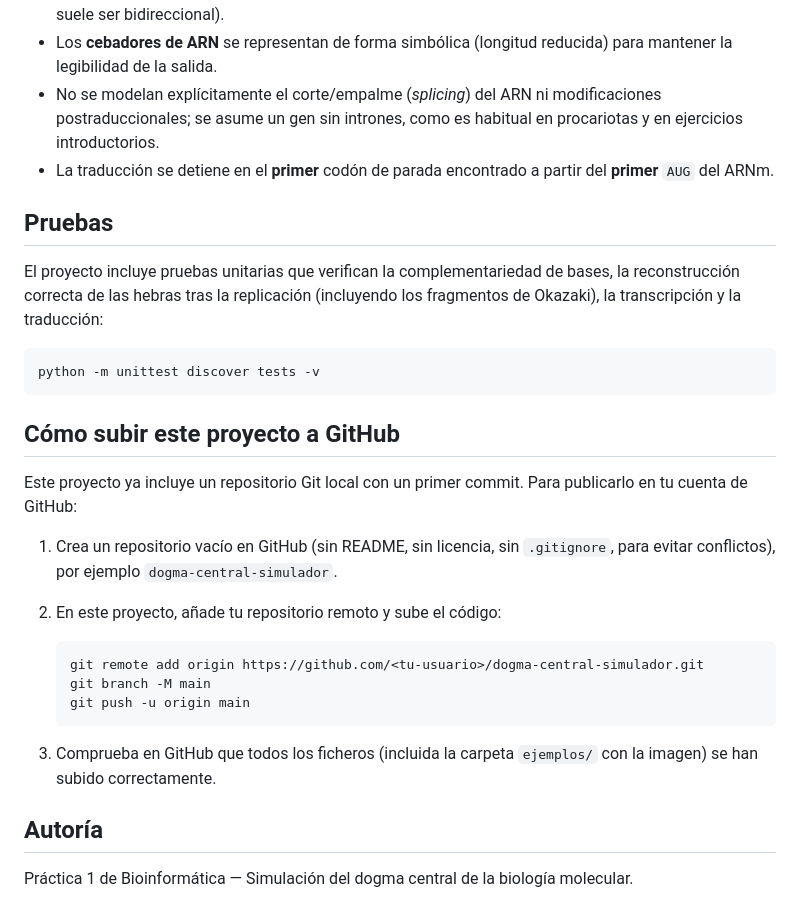
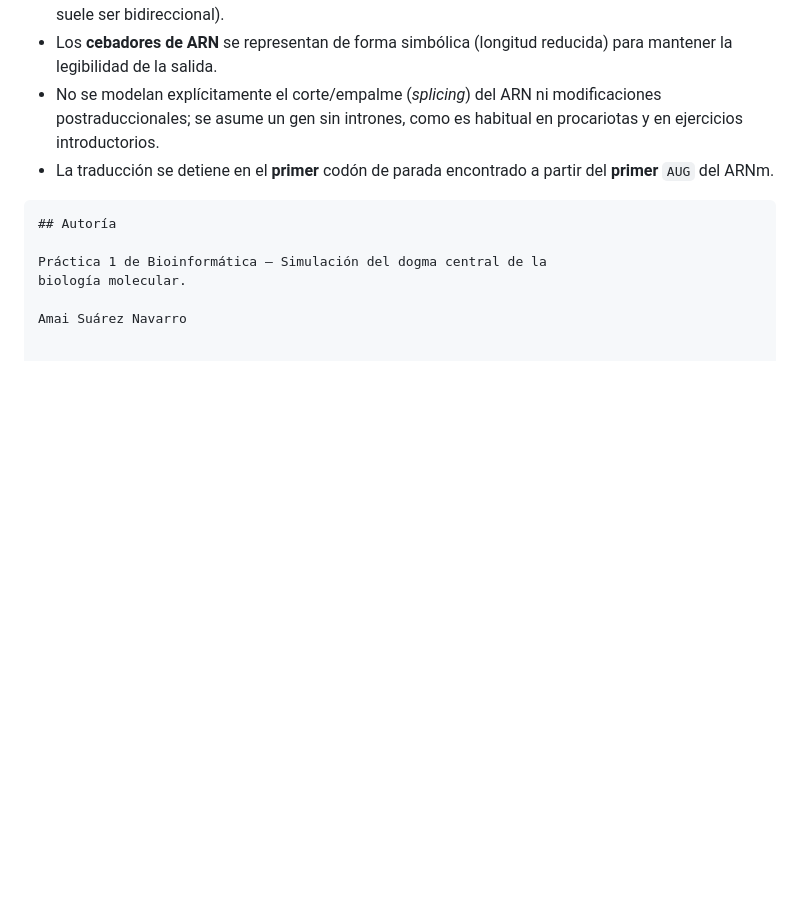
Before and after one commit to amaisuarez/dogmalifesimulator, a Markdown page: dogma-central-simulador/README.md, the part around the change. Rendered like a GitHub page; blank space fills up the shorter version.

Commit message:
Update README to remove tests and GitHub upload info
Removed sections on tests and GitHub upload instructions from the README.

````diff
--- a/dogma-central-simulador/README.md
+++ b/dogma-central-simulador/README.md
@@ -211,37 +211,11 @@ siguientes decisiones:
 - La traducción se detiene en el **primer** codón de parada
   encontrado a partir del **primer** `AUG` del ARNm.
 
-## Pruebas
 
-El proyecto incluye pruebas unitarias que verifican la
-complementariedad de bases, la reconstrucción correcta de las hebras
-tras la replicación (incluyendo los fragmentos de Okazaki), la
-transcripción y la traducción:
-
-```bash
-python -m unittest discover tests -v
 ```
-
-## Cómo subir este proyecto a GitHub
-
-Este proyecto ya incluye un repositorio Git local con un primer
-commit. Para publicarlo en tu cuenta de GitHub:
-
-1. Crea un repositorio vacío en GitHub (sin README, sin licencia,
-   sin `.gitignore`, para evitar conflictos), por ejemplo
-   `dogma-central-simulador`.
-2. En este proyecto, añade tu repositorio remoto y sube el código:
-
-   ```bash
-   git remote add origin https://github.com/<tu-usuario>/dogma-central-simulador.git
-   git branch -M main
-   git push -u origin main
-   ```
-
-3. Comprueba en GitHub que todos los ficheros (incluida la carpeta
-   `ejemplos/` con la imagen) se han subido correctamente.
-
 ## Autoría
 
 Práctica 1 de Bioinformática — Simulación del dogma central de la
 biología molecular.
+
+Amai Suárez Navarro
````
